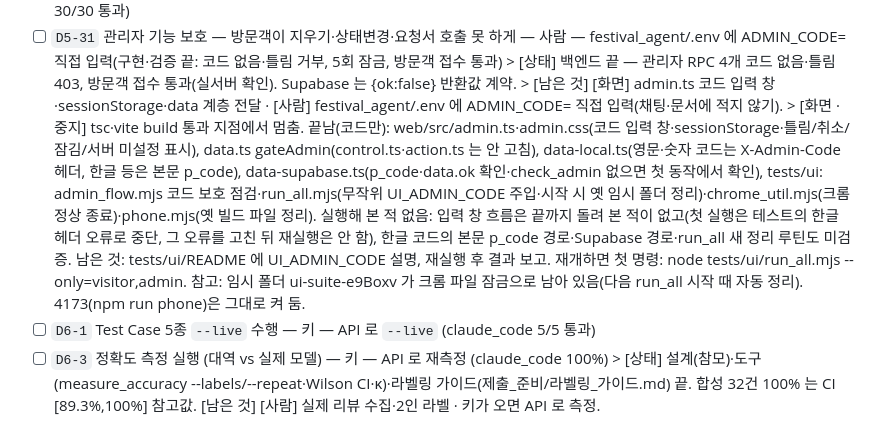
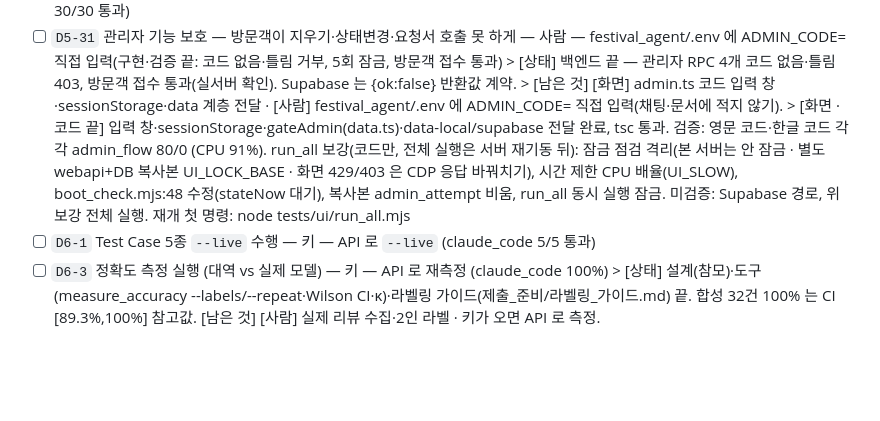
Before and after one commit to INJE-NULLPOINT/festival-complaint-agent, a Markdown page: 할일.md, the part around the change. Drawn GitHub-style; blank space fills up the shorter version.

Commit message:
할일 갱신 · 시나리오 리포트(복원 뒤 5/5)
Co-Authored-By: Claude Opus 5.5 <noreply@anthropic.com>

```diff
--- a/할일.md
+++ b/할일.md
@@ -26,7 +26,7 @@
 - [ ] `D5-31` 관리자 기능 보호 — 방문객이 지우기·상태변경·요청서 호출 못 하게 — 사람 — festival_agent/.env 에 ADMIN_CODE= 직접 입력(구현·검증 끝: 코드 없음·틀림 거부, 5회 잠금, 방문객 접수 통과)
       > [상태] 백엔드 끝 — 관리자 RPC 4개 코드 없음·틀림 403, 방문객 접수 통과(실서버 확인). Supabase 는 {ok:false} 반환값 계약.
       > [남은 것] [화면] admin.ts 코드 입력 창·sessionStorage·data 계층 전달 · [사람] festival_agent/.env 에 ADMIN_CODE= 직접 입력(채팅·문서에 적지 않기).
-      > [화면 · 중지] tsc·vite build 통과 지점에서 멈춤. 끝남(코드만): web/src/admin.ts·admin.css(코드 입력 창·sessionStorage·틀림/취소/잠김/서버 미설정 표시), data.ts gateAdmin(control.ts·action.ts 는 안 고침), data-local.ts(영문·숫자 코드는 X-Admin-Code 헤더, 한글 등은 본문 p_code), data-supabase.ts(p_code·data.ok 확인·check_admin 없으면 첫 동작에서 확인), tests/ui: admin_flow.mjs 코드 보호 점검·run_all.mjs(무작위 UI_ADMIN_CODE 주입·시작 시 옛 임시 폴더 정리)·chrome_util.mjs(크롬 정상 종료)·phone.mjs(옛 빌드 파일 정리). 실행해 본 적 없음: 입력 창 흐름은 끝까지 돌려 본 적이 없고(첫 실행은 테스트의 한글 헤더 오류로 중단, 그 오류를 고친 뒤 재실행은 안 함), 한글 코드의 본문 p_code 경로·Supabase 경로·run_all 새 정리 루틴도 미검증. 남은 것: tests/ui/README 에 UI_ADMIN_CODE 설명, 재실행 후 결과 보고. 재개하면 첫 명령: node tests/ui/run_all.mjs --only=visitor,admin. 참고: 임시 폴더 ui-suite-e9Boxv 가 크롬 파일 잠금으로 남아 있음(다음 run_all 시작 때 자동 정리). 4173(npm run phone)은 그대로 켜 둠.
+      > [화면 · 코드 끝] 입력 창·sessionStorage·gateAdmin(data.ts)·data-local/supabase 전달 완료, tsc 통과. 검증: 영문 코드·한글 코드 각각 admin_flow 80/0 (CPU 91%). run_all 보강(코드만, 전체 실행은 서버 재기동 뒤): 잠금 점검 격리(본 서버는 안 잠금 · 별도 webapi+DB 복사본 UI_LOCK_BASE · 화면 429/403 은 CDP 응답 바꿔치기), 시간 제한 CPU 배율(UI_SLOW), boot_check.mjs:48 수정(stateNow 대기), 복사본 admin_attempt 비움, run_all 동시 실행 잠금. 미검증: Supabase 경로, 위 보강 전체 실행. 재개 첫 명령: node tests/ui/run_all.mjs
 - [ ] `D6-1` Test Case 5종 `--live` 수행 — 키 — API 로 `--live` (claude_code 5/5 통과)
 - [ ] `D6-3` 정확도 측정 실행 (대역 vs 실제 모델) — 키 — API 로 재측정 (claude_code 100%)
       > [상태] 설계(참모)·도구(measure_accuracy --labels/--repeat·Wilson CI·κ)·라벨링 가이드(제출_준비/라벨링_가이드.md) 끝. 합성 32건 100% 는 CI [89.3%,100%] 참고값. [남은 것] [사람] 실제 리뷰 수집·2인 라벨 · 키가 오면 API 로 측정.
```
Also changed, not shown: 1 other file.
